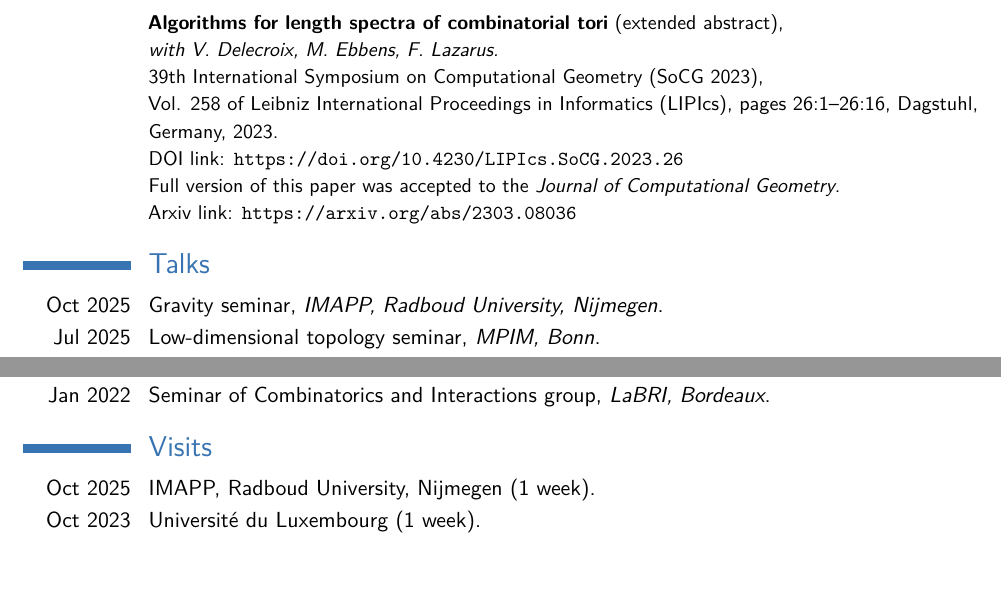
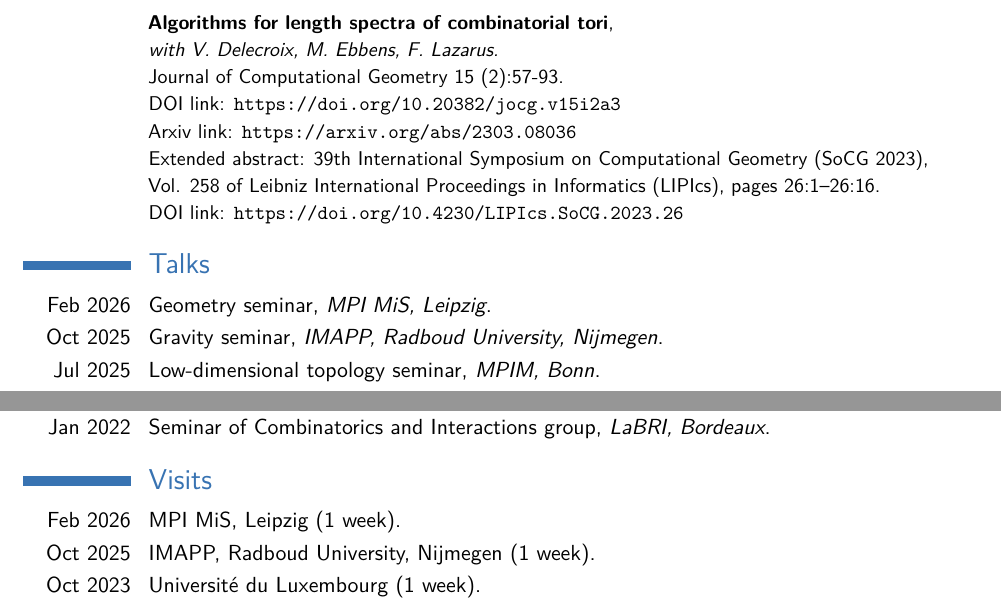
Before and after one commit to iyakovlev23/iyakovlev23.github.io, a LaTeX CV (cv/cv.tex): two parts of page 2 of 3, joined at a grey line, cut so that both start at the same text, the shorter picture padded with empty space. Compiled offline with pdfLaTeX.

Commit message:
update leipzig and jocg

```diff
--- a/cv/cv.tex
+++ b/cv/cv.tex
@@ -137,15 +137,18 @@ Particular interest in related combinatorial structures: ribbon graphs (combinat
 }
 
 %\section{Refereed proceedings}
-\cvitem{}{\small{\textbf{Algorithms for length spectra of combinatorial tori} (extended abstract),\newline
+\cvitem{}{\small{\textbf{Algorithms for length spectra of combinatorial tori},\newline
 \emph{with V. Delecroix, M. Ebbens, F. Lazarus.}
-\newline 39th International Symposium on Computational Geometry (SoCG 2023),\newline Vol. 258 of Leibniz International Proceedings in Informatics (LIPIcs), pages 26:1–26:16, Dagstuhl, Germany, 2023.
+\newline Journal of Computational Geometry 15 (2):57-93.
+\newline DOI link: \url{https://doi.org/10.20382/jocg.v15i2a3}
+\newline Arxiv link: \url{https://arxiv.org/abs/2303.08036}
+\newline Extended abstract: 39th International Symposium on Computational Geometry (SoCG 2023),
+\newline Vol. 258 of Leibniz International Proceedings in Informatics (LIPIcs), pages 26:1–26:16.
 \newline DOI link: \url{https://doi.org/10.4230/LIPIcs.SoCG.2023.26}}
-\newline Full version of this paper was accepted to the \emph{Journal of Computational Geometry}.
-\newline Arxiv link: \url{https://arxiv.org/abs/2303.08036}
 }
 
 \section{Talks}
+\cvitem{Feb 2026}{Geometry seminar, \emph{MPI MiS, Leipzig}.}
 \cvitem{Oct 2025}{Gravity seminar, \emph{IMAPP, Radboud University, Nijmegen}.}
 \cvitem{Jul 2025}{Low-dimensional topology seminar, \emph{MPIM, Bonn}.}
 \cvitem{Mar 2025}{ALEA days, \emph{CIRM, Marseille}.}
@@ -163,6 +166,7 @@ Particular interest in related combinatorial structures: ribbon graphs (combinat
 \cvitem{Jan 2022}{Seminar of Combinatorics and Interactions group, \emph{LaBRI, Bordeaux}.}
 
 \section{Visits}
+\cvitem{Feb 2026}{MPI MiS, Leipzig (1 week).}
 \cvitem{Oct 2025}{IMAPP, Radboud University, Nijmegen (1 week).}
 \cvitem{Oct 2023}{Universit\'{e} du Luxembourg (1 week).}
 \cvitem{May 2023}{Institut Fourier, Grenoble (1 week).}
```
Also changed, not shown: cv/cv.pdf, 1 other file.
